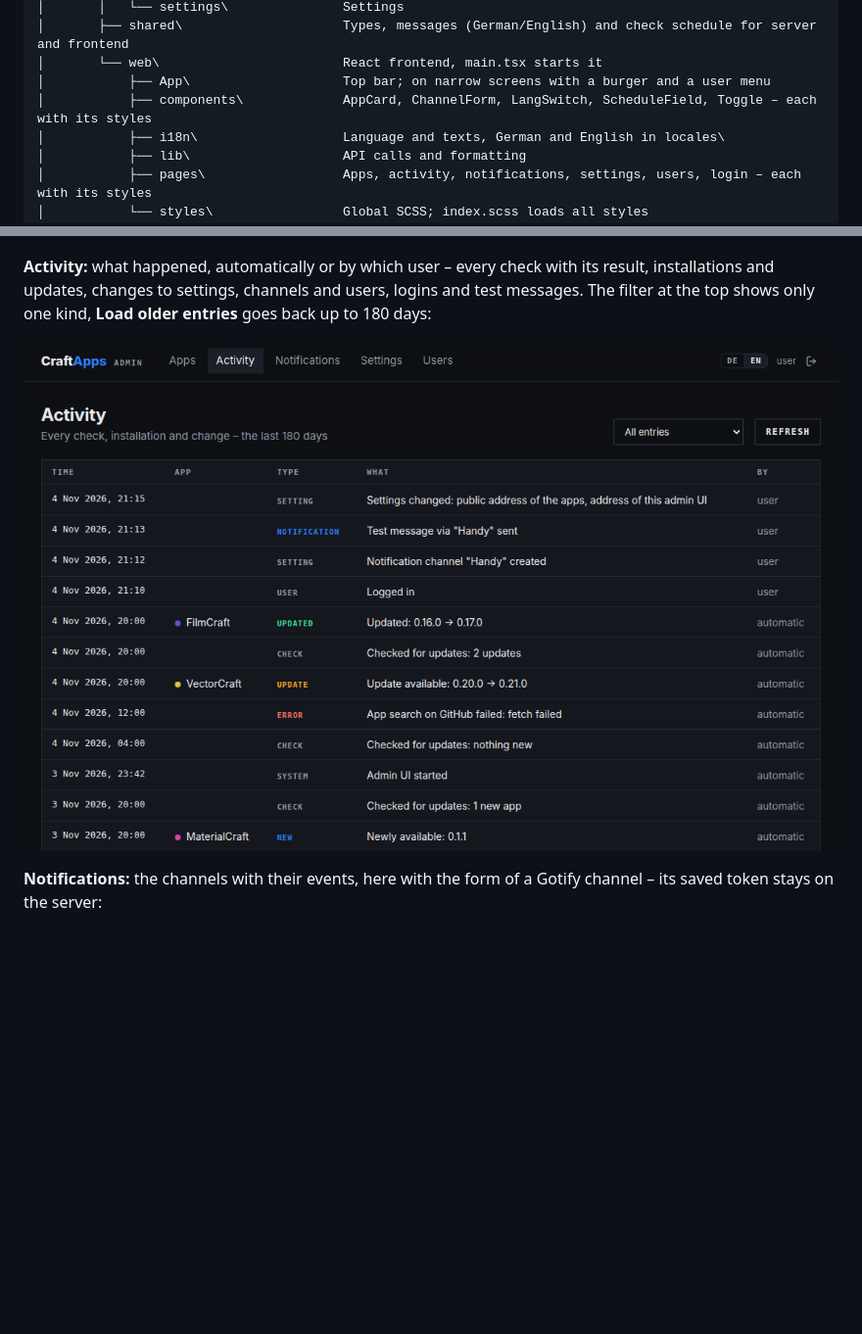
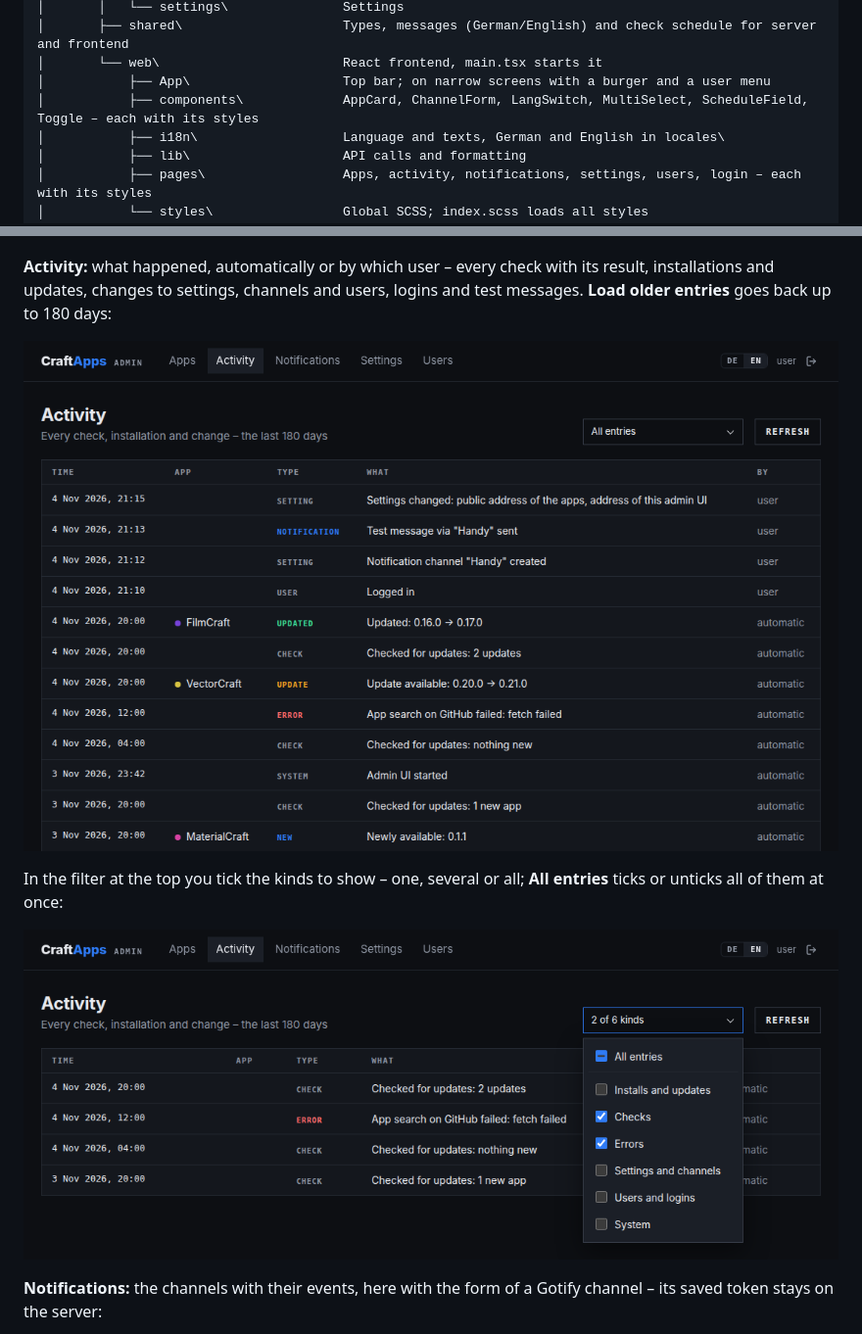
Before and after one commit to Pr0gh4nt3r/CraftApps, a Markdown page: README.md, 2 parts joined by grey strips. Shown at 98% size. Rendered like a GitHub page; pictures changed too: docs/images/admin-activity-en.png, docs/images/admin-activity-filter-en.png (added); blank space fills up the shorter version.

```diff
--- a/README.md
+++ b/README.md
@@ -48,7 +48,7 @@ CraftApps\
 │       ├── shared\                     Types, messages (German/English) and check schedule for server and frontend
 │       └── web\                        React frontend, main.tsx starts it
 │           ├── App\                    Top bar; on narrow screens with a burger and a user menu
-│           ├── components\             AppCard, ChannelForm, LangSwitch, ScheduleField, Toggle – each with its styles
+│           ├── components\             AppCard, ChannelForm, LangSwitch, MultiSelect, ScheduleField, Toggle – each with its styles
 │           ├── i18n\                   Language and texts, German and English in locales\
 │           ├── lib\                    API calls and formatting
 │           ├── pages\                  Apps, activity, notifications, settings, users, login – each with its styles
@@ -177,9 +177,14 @@ turned off) and not installed yet:
 
 **Activity:** what happened, automatically or by which user – every check with its result,
 installations and updates, changes to settings, channels and users, logins and test messages.
-The filter at the top shows only one kind, **Load older entries** goes back up to 180 days:
+**Load older entries** goes back up to 180 days:
 
 ![Admin UI: activity log with checks, installations, an available update and changed settings](docs/images/admin-activity-en.png)
+
+In the filter at the top you tick the kinds to show – one, several or all; **All entries**
+ticks or unticks all of them at once:
+
+![Admin UI: the open filter of the activity log with checks and errors ticked, below only those entries](docs/images/admin-activity-filter-en.png)
 
 **Notifications:** the channels with their events, here with the form of a Gotify channel –
 its saved token stays on the server:
```
Also changed, not shown: README.de.md (+8 -3 lines), docs/images/admin-activity-de.png, docs/images/admin-activity-filter-de.png (added), 7 other files.
